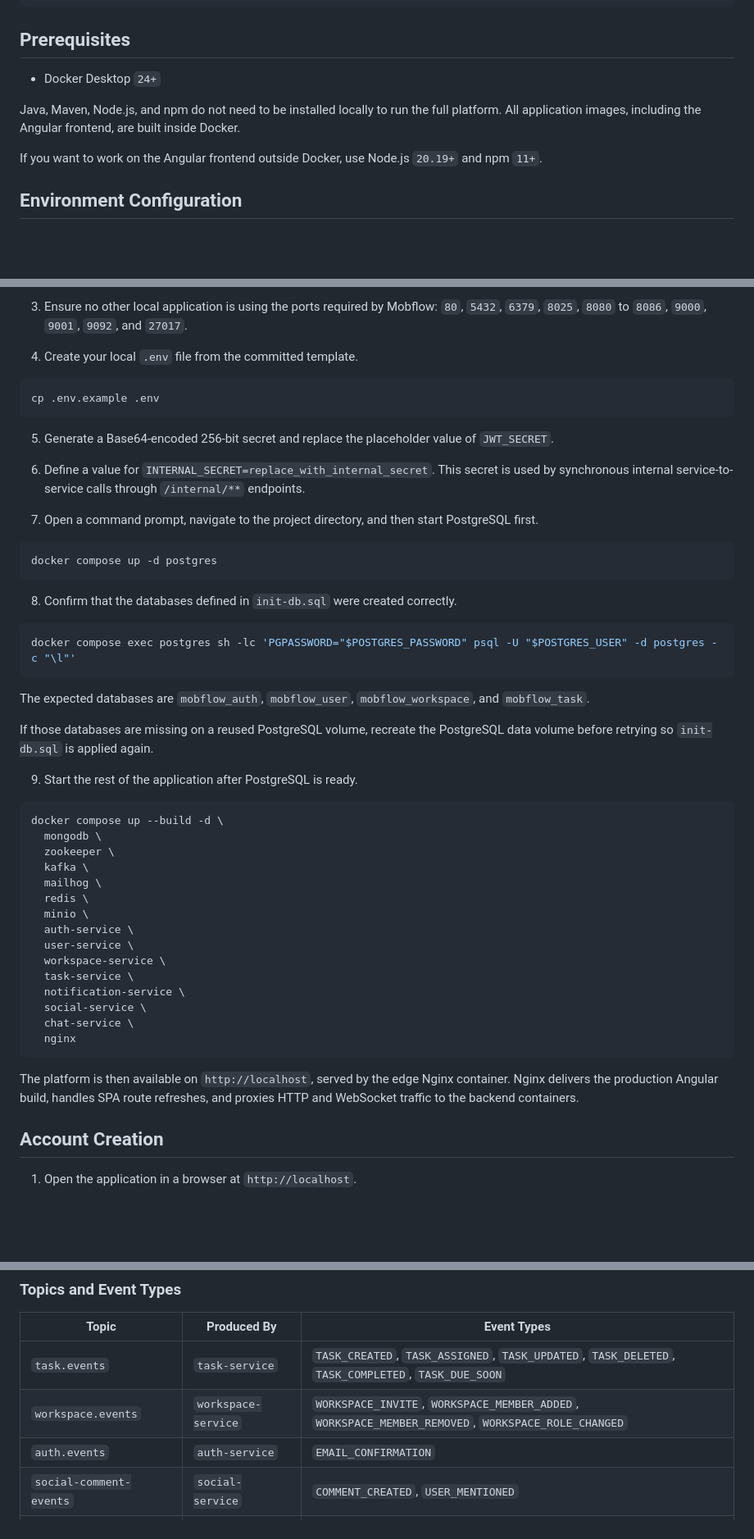
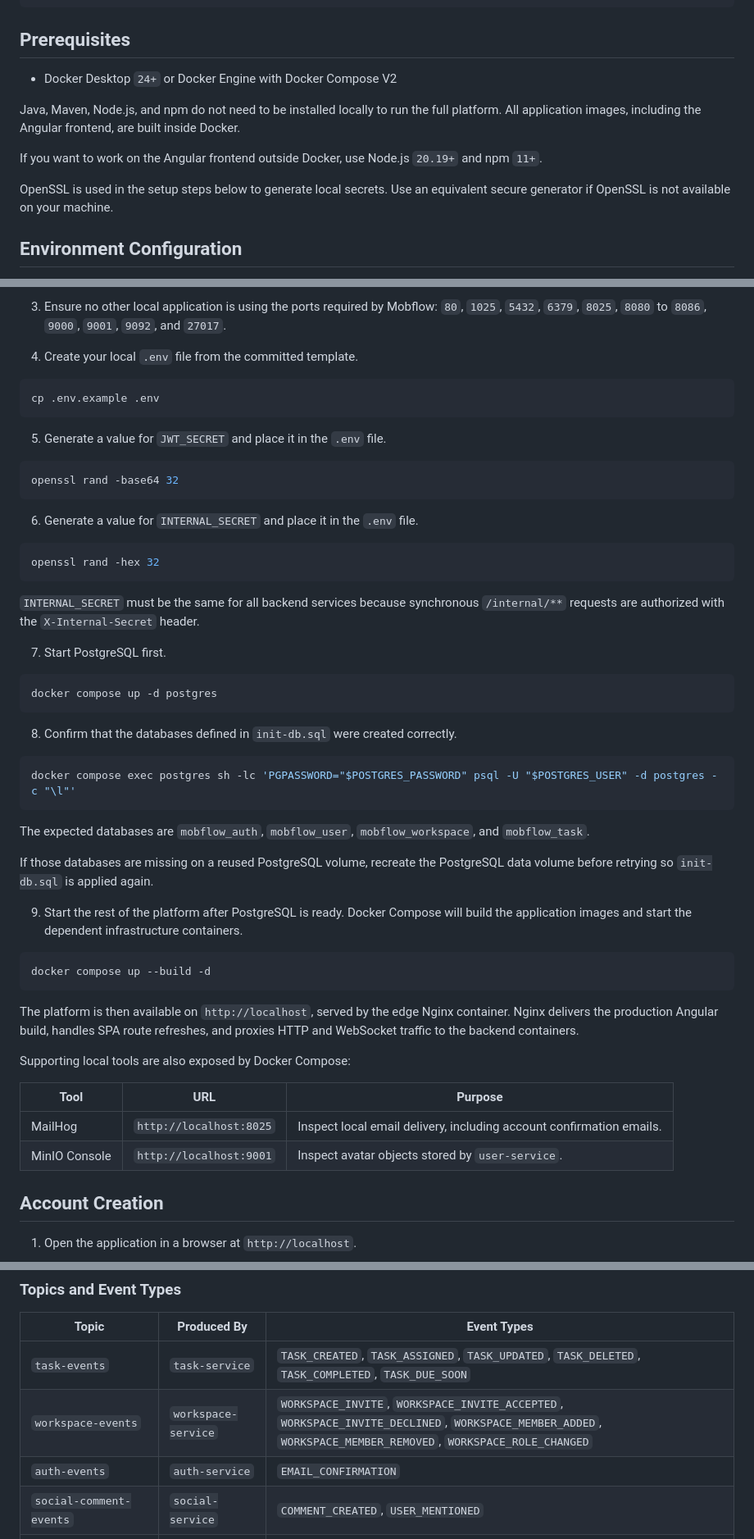
Before and after one commit to sidhantpande/Collabrix, a Markdown page: README.md, 3 parts joined by grey strips. Shown at 82% size. Drawn GitHub-style; blank space fills up the shorter version.

Commit message:
docs(readme): improve setup and platform guidance

````diff
--- a/README.md
+++ b/README.md
@@ -103,11 +103,13 @@ mobflow/
 
 ## Prerequisites
 
-- Docker Desktop `24+`
+- Docker Desktop `24+` or Docker Engine with Docker Compose V2
 
 Java, Maven, Node.js, and npm do not need to be installed locally to run the full platform. All application images, including the Angular frontend, are built inside Docker.
 
 If you want to work on the Angular frontend outside Docker, use Node.js `20.19+` and npm `11+`.
+
+OpenSSL is used in the setup steps below to generate local secrets. Use an equivalent secure generator if OpenSSL is not available on your machine.
 
 ## Environment Configuration
 
@@ -215,6 +217,6 @@ cd <repository-folder>
 ```
 
-3. Ensure no other local application is using the ports required by Mobflow: `80`, `5432`, `6379`, `8025`, `8080` to `8086`, `9000`, `9001`, `9092`, and `27017`.
+3. Ensure no other local application is using the ports required by Mobflow: `80`, `1025`, `5432`, `6379`, `8025`, `8080` to `8086`, `9000`, `9001`, `9092`, and `27017`.
 
 4. Create your local `.env` file from the committed template.
 
@@ -222,11 +224,21 @@ cd <repository-folder>
 cp .env.example .env
 ```
 
-5. Generate a Base64-encoded 256-bit secret and replace the placeholder value of `JWT_SECRET`.
+5. Generate a value for `JWT_SECRET` and place it in the `.env` file.
 
-6. Define a value for `INTERNAL_SECRET=replace_with_internal_secret`. This secret is used by synchronous internal service-to-service calls through `/internal/**` endpoints.
+```bash
+openssl rand -base64 32
+```
 
-7. Open a command prompt, navigate to the project directory, and then start PostgreSQL first.
+6. Generate a value for `INTERNAL_SECRET` and place it in the `.env` file.
+
+```bash
+openssl rand -hex 32
+```
+
+`INTERNAL_SECRET` must be the same for all backend services because synchronous `/internal/**` requests are authorized with the `X-Internal-Secret` header.
+
+7. Start PostgreSQL first.
 
 ```bash
 docker compose up -d postgres
@@ -242,27 +254,20 @@ The expected databases are `mobflow_auth`, `mobflow_user`, `mobflow_workspace`,
 
 If those databases are missing on a reused PostgreSQL volume, recreate the PostgreSQL data volume before retrying so `init-db.sql` is applied again.
 
-9. Start the rest of the application after PostgreSQL is ready.
+9. Start the rest of the platform after PostgreSQL is ready. Docker Compose will build the application images and start the dependent infrastructure containers.
 
 ```bash
-docker compose up --build -d \
-  mongodb \
-  zookeeper \
-  kafka \
-  mailhog \
-  redis \
-  minio \
-  auth-service \
-  user-service \
-  workspace-service \
-  task-service \
-  notification-service \
-  social-service \
-  chat-service \
-  nginx
+docker compose up --build -d
 ```
 
 The platform is then available on `http://localhost`, served by the edge Nginx container. Nginx delivers the production Angular build, handles SPA route refreshes, and proxies HTTP and WebSocket traffic to the backend containers.
+
+Supporting local tools are also exposed by Docker Compose:
+
+| Tool | URL | Purpose |
+| --- | --- | --- |
+| MailHog | `http://localhost:8025` | Inspect local email delivery, including account confirmation emails. |
+| MinIO Console | `http://localhost:9001` | Inspect avatar objects stored by `user-service`. |
 
 ## Account Creation
 
@@ -337,9 +367,9 @@ Kafka is used for cross-service notifications. Producers serialize self-containe
 
 | Topic | Produced By | Event Types |
 | --- | --- | --- |
-| `task.events` | `task-service` | `TASK_CREATED`, `TASK_ASSIGNED`, `TASK_UPDATED`, `TASK_DELETED`, `TASK_COMPLETED`, `TASK_DUE_SOON` |
-| `workspace.events` | `workspace-service` | `WORKSPACE_INVITE`, `WORKSPACE_MEMBER_ADDED`, `WORKSPACE_MEMBER_REMOVED`, `WORKSPACE_ROLE_CHANGED` |
-| `auth.events` | `auth-service` | `EMAIL_CONFIRMATION` |
+| `task-events` | `task-service` | `TASK_CREATED`, `TASK_ASSIGNED`, `TASK_UPDATED`, `TASK_DELETED`, `TASK_COMPLETED`, `TASK_DUE_SOON` |
+| `workspace-events` | `workspace-service` | `WORKSPACE_INVITE`, `WORKSPACE_INVITE_ACCEPTED`, `WORKSPACE_INVITE_DECLINED`, `WORKSPACE_MEMBER_ADDED`, `WORKSPACE_MEMBER_REMOVED`, `WORKSPACE_ROLE_CHANGED` |
+| `auth-events` | `auth-service` | `EMAIL_CONFIRMATION` |
 | `social-comment-events` | `social-service` | `COMMENT_CREATED`, `USER_MENTIONED` |
 | `social-friendship-events` | `social-service` | `FRIEND_REQUEST_SENT` |
 | `social.events` | `chat-service` | `CHAT_MESSAGE_RECEIVED` |
````
Also changed, not shown: other parts of README.md (+38 -13 lines).
